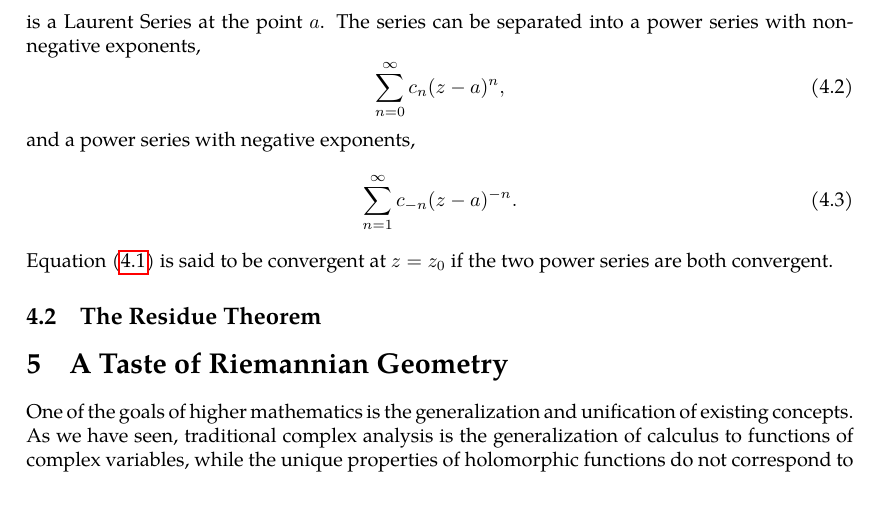
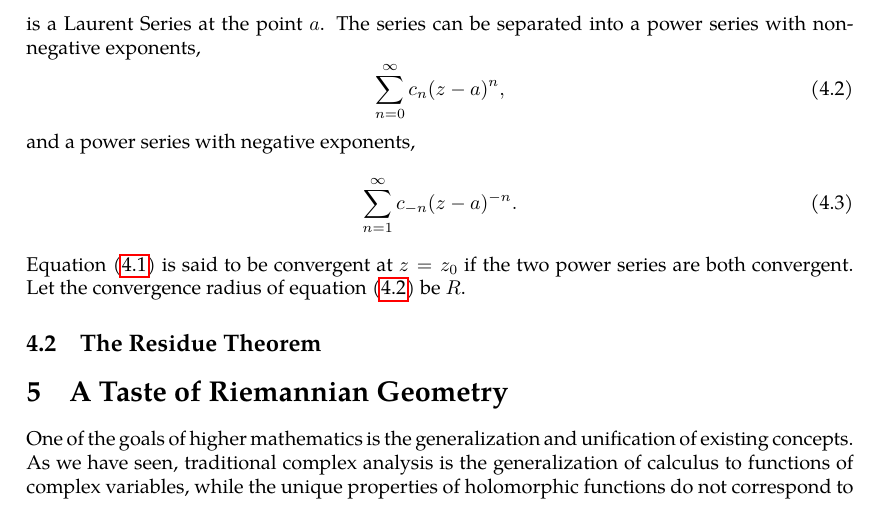
Before and after one commit to slipperking/complex-analysis-latex, a LaTeX document (main.tex): part of page 69 of 70, cut so that both start at the same text. Compiled offline with pdfLaTeX.

Commit message:
overleaf_to_git (Sat Jun 21 13:43:36 2025 -0700): update main.tex from r14092 to r14103

```diff
--- a/main.tex
+++ b/main.tex
@@ -1764,10 +1764,10 @@ We will now study Laurent Series. Let \(a\in\mathbb{C}\) and \(\qty{c_n}_{n\in\m
     \sum_{n=-\infty}^\infty c_n(z-a)^n
 \end{equation}
 is a Laurent Series at the point \(a\). The series can be separated into a power series with non-negative exponents, \begin{equation}
-    \sum_{n=0}^\infty c_n(z-a)^n,\label{eq:laurentseriesnon-negativeexponents}
+    \sum_{n=0}^\infty c_n(z-a)^n,\label{eq:laurentseriesnonnegativeexponents}
 \end{equation} and a power series with negative exponents, \begin{equation}
     \sum_{n=1}^{\infty}c_{-n}(z-a)^{-n}.\label{eq:laurentseriesnegativeexponents}
-\end{equation} Equation~\eqref{eq:laurentseries} is said to be convergent at \(z=z_0\) if the two power series are both convergent.
+\end{equation} Equation~\eqref{eq:laurentseries} is said to be convergent at \(z=z_0\) if the two power series are both convergent. Let the convergence radius of equation~\eqref{eq:laurentseriesnonnegativeexponents} be \(R\).
 \subsection{The Residue Theorem}\label{sec:residuetheorem}
 
 \section{A Taste of Riemannian Geometry}
```
